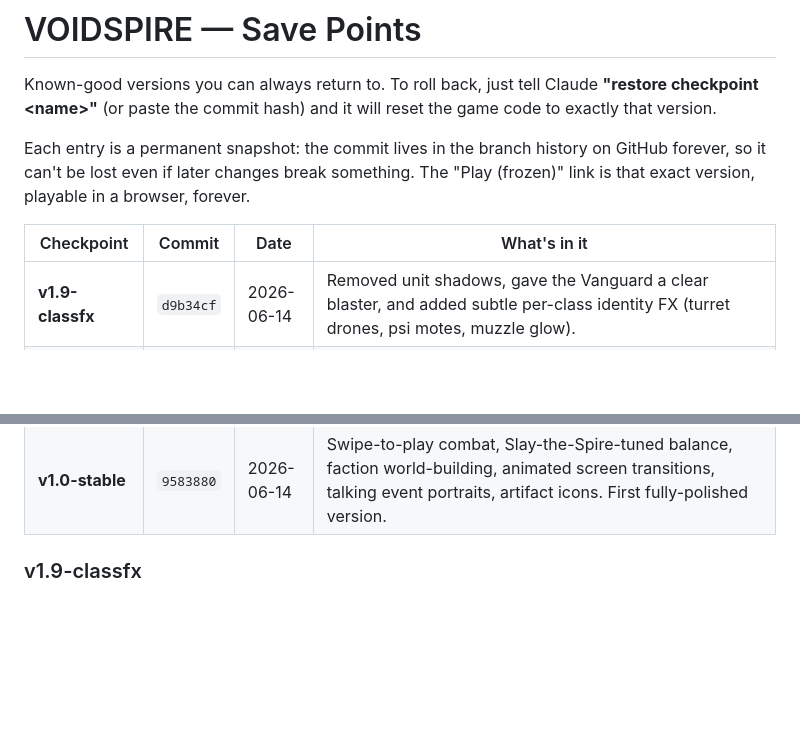
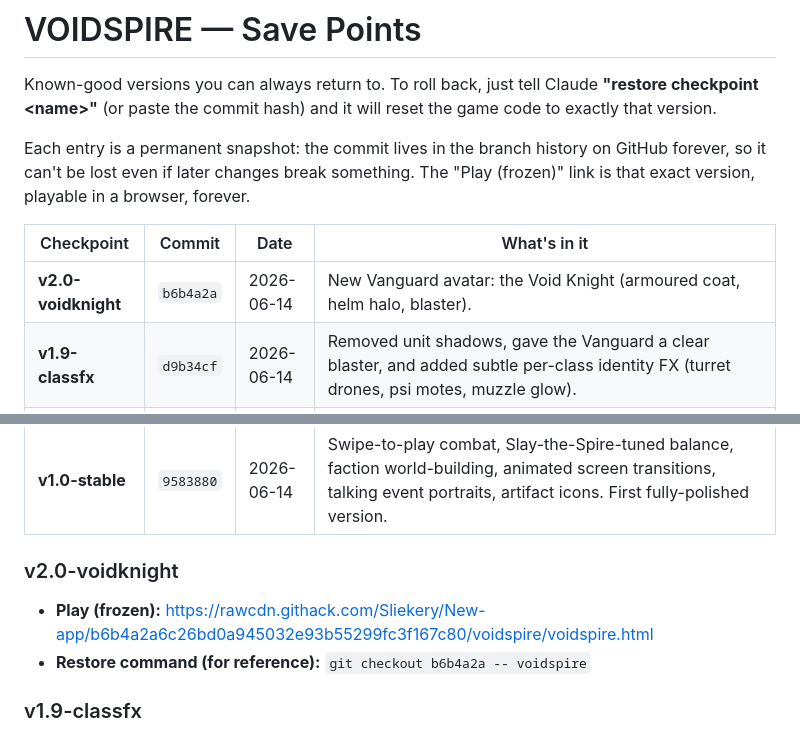
Before and after one commit to Sliekery/New-app, a Markdown page: voidspire/CHECKPOINTS.md, 2 parts joined by grey strips. GitHub-like rendering; blank space fills up the shorter version.

Commit message:
Log v2.0-voidknight checkpoint; mark Vanguard pick resolved
https://claude.ai/code/session_01WQLfVV2zR2UzxSndNX7GtG

```diff
--- a/voidspire/CHECKPOINTS.md
+++ b/voidspire/CHECKPOINTS.md
@@ -10,6 +10,7 @@ GitHub forever, so it can't be lost even if later changes break something. The
 
 | Checkpoint | Commit | Date | What's in it |
 |---|---|---|---|
+| **v2.0-voidknight** | `b6b4a2a` | 2026-06-14 | New Vanguard avatar: the Void Knight (armoured coat, helm halo, blaster). |
 | **v1.9-classfx** | `d9b34cf` | 2026-06-14 | Removed unit shadows, gave the Vanguard a clear blaster, and added subtle per-class identity FX (turret drones, psi motes, muzzle glow). |
 | **v1.8-look** | `ae1a3f8` | 2026-06-14 | Space-Marine Vanguard avatar, grounded vs floating enemies (contact shadows), readability tweaks, and a fix so the "no Shield" quest only counts player-played shield. |
 | **v1.7-events** | `9ccf04c` | 2026-06-14 | Events show your credits/HP and preview each choice's cost & reward; adds gambles, conditional "blue" options, curse removal, card-acquisition, and 7 new space-themed events. |
@@ -20,6 +21,10 @@ GitHub forever, so it can't be lost even if later changes break something. The
 | **v1.2-map** | `1acede5` | 2026-06-14 | Branching star-chart map per sector (pick your path through fights/events/shops/rests/elites/treasure to the boss), with distinct node icons. Retuned to hold the StS difficulty. |
 | **v1.1-builds** | `316d309` | 2026-06-14 | Adds Slay-the-Spire-style build archetypes (Might/Exhaust, Shield/Echo, Burn/spam) and build-defining rares for "god runs". Fixes the power-reuse bug (powers are now consumed). |
 | **v1.0-stable** | `9583880` | 2026-06-14 | Swipe-to-play combat, Slay-the-Spire-tuned balance, faction world-building, animated screen transitions, talking event portraits, artifact icons. First fully-polished version. |
+
+### v2.0-voidknight
+- **Play (frozen):** https://rawcdn.githack.com/Sliekery/New-app/b6b4a2a6c26bd0a945032e93b55299fc3f167c80/voidspire/voidspire.html
+- **Restore command (for reference):** `git checkout b6b4a2a -- voidspire`
 
 ### v1.9-classfx
 - **Play (frozen):** https://rawcdn.githack.com/Sliekery/New-app/d9b34cf12aad28afc2c44f5a9179cf7545b1222c/voidspire/voidspire.html
```
Also changed, not shown: voidspire/STATUS.md (+6 -1 lines).
